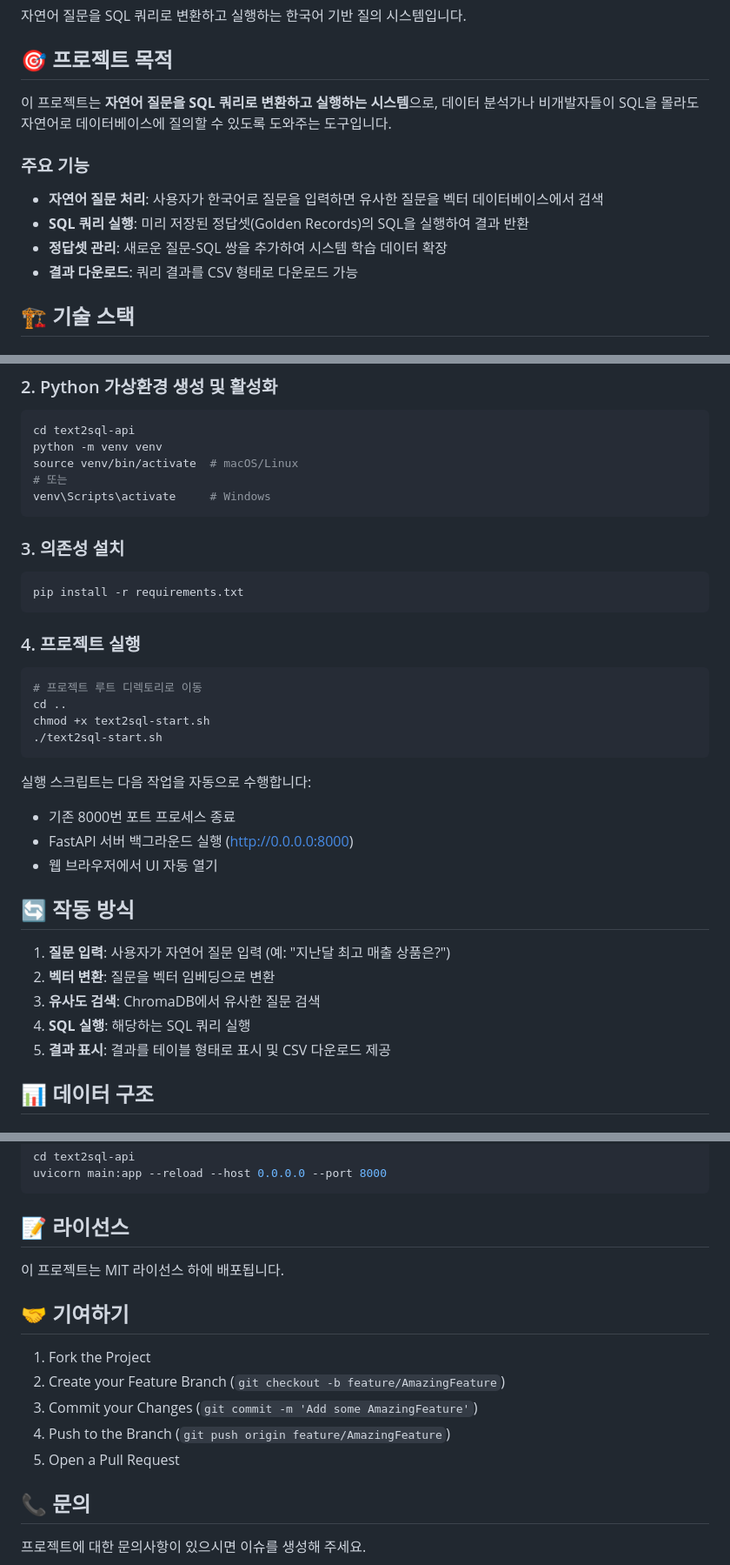
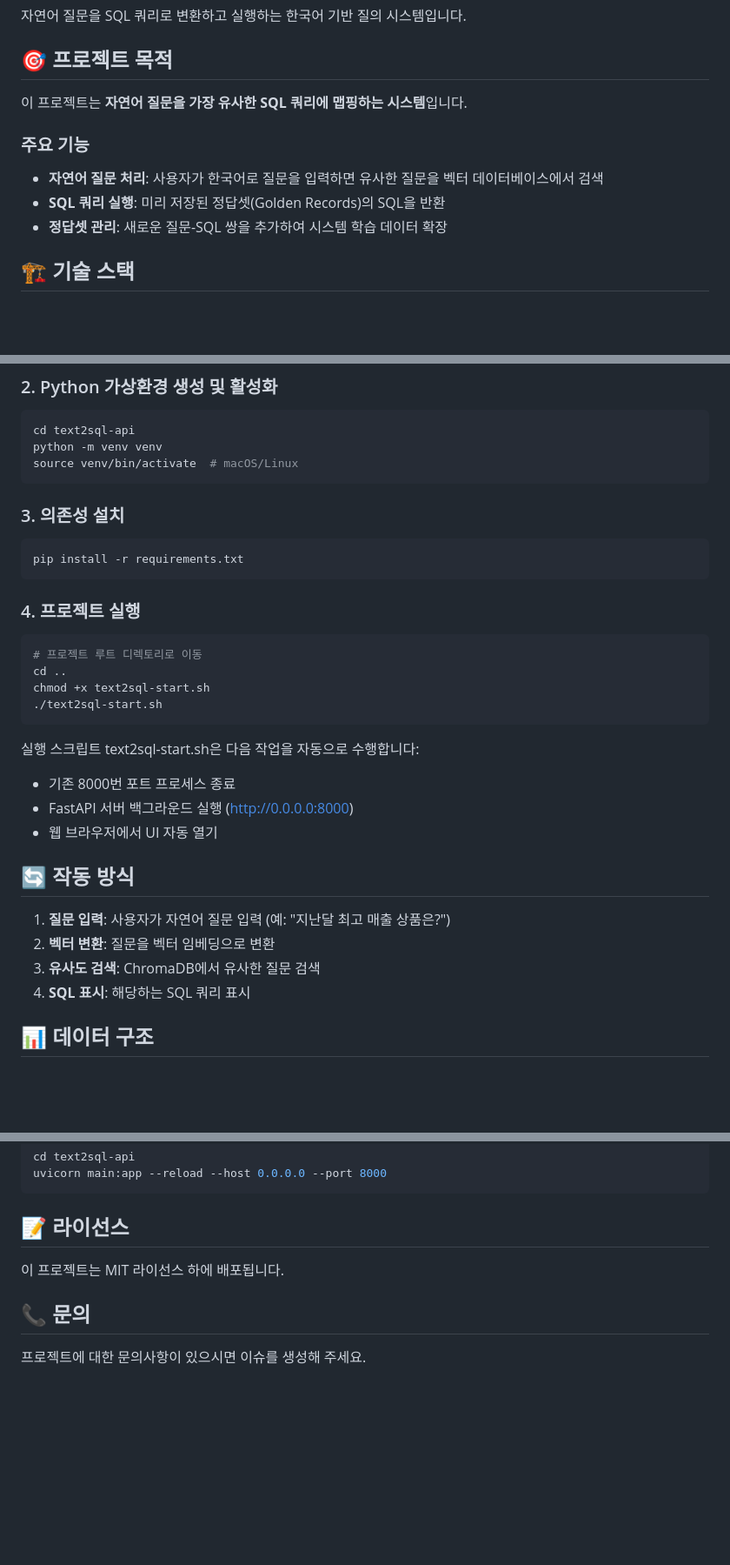
Before and after one commit to Curycu/exact_text2sql, a Markdown page: README.md, 3 parts joined by grey strips. Shown at 87% size. Drawn GitHub-style; blank space fills up the shorter version.

````diff
--- a/README.md
+++ b/README.md
@@ -4,13 +4,12 @@
 
 ## 🎯 프로젝트 목적
 
-이 프로젝트는 **자연어 질문을 SQL 쿼리로 변환하고 실행하는 시스템**으로, 데이터 분석가나 비개발자들이 SQL을 몰라도 자연어로 데이터베이스에 질의할 수 있도록 도와주는 도구입니다.
+이 프로젝트는 **자연어 질문을 가장 유사한 SQL 쿼리에 맵핑하는 시스템**입니다.
 
 ### 주요 기능
 - **자연어 질문 처리**: 사용자가 한국어로 질문을 입력하면 유사한 질문을 벡터 데이터베이스에서 검색
-- **SQL 쿼리 실행**: 미리 저장된 정답셋(Golden Records)의 SQL을 실행하여 결과 반환
+- **SQL 쿼리 실행**: 미리 저장된 정답셋(Golden Records)의 SQL을 반환
 - **정답셋 관리**: 새로운 질문-SQL 쌍을 추가하여 시스템 학습 데이터 확장
-- **결과 다운로드**: 쿼리 결과를 CSV 형태로 다운로드 가능
 
 ## 🏗️ 기술 스택
 
@@ -56,8 +55,6 @@ cd text2sql
 cd text2sql-api
 python -m venv venv
 source venv/bin/activate  # macOS/Linux
-# 또는
-venv\Scripts\activate     # Windows
 ```
 
 ### 3. 의존성 설치
@@ -73,7 +70,7 @@ chmod +x text2sql-start.sh
 ./text2sql-start.sh
 ```
 
-실행 스크립트는 다음 작업을 자동으로 수행합니다:
+실행 스크립트 text2sql-start.sh은 다음 작업을 자동으로 수행합니다:
 - 기존 8000번 포트 프로세스 종료
 - FastAPI 서버 백그라운드 실행 (http://0.0.0.0:8000)
 - 웹 브라우저에서 UI 자동 열기
@@ -83,8 +80,7 @@ chmod +x text2sql-start.sh
 1. **질문 입력**: 사용자가 자연어 질문 입력 (예: "지난달 최고 매출 상품은?")
 2. **벡터 변환**: 질문을 벡터 임베딩으로 변환
 3. **유사도 검색**: ChromaDB에서 유사한 질문 검색
-4. **SQL 실행**: 해당하는 SQL 쿼리 실행
-5. **결과 표시**: 결과를 테이블 형태로 표시 및 CSV 다운로드 제공
+4. **SQL 표시**: 해당하는 SQL 쿼리 표시
 
 ## 📊 데이터 구조
 
@@ -137,14 +133,6 @@ uvicorn main:app --reload --host 0.0.0.0 --port 8000
 
 이 프로젝트는 MIT 라이선스 하에 배포됩니다.
 
-## 🤝 기여하기
-
-1. Fork the Project
-2. Create your Feature Branch (`git checkout -b feature/AmazingFeature`)
-3. Commit your Changes (`git commit -m 'Add some AmazingFeature'`)
-4. Push to the Branch (`git push origin feature/AmazingFeature`)
-5. Open a Pull Request
-
 ## 📞 문의
 
 프로젝트에 대한 문의사항이 있으시면 이슈를 생성해 주세요.
````
Also changed, not shown: other parts of README.md (+2 -2 lines).
